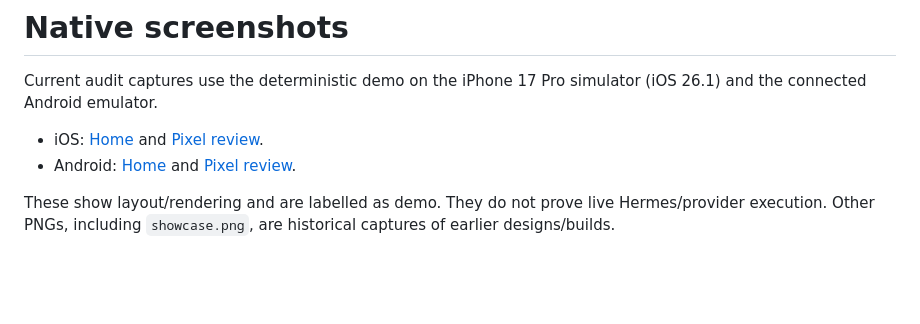
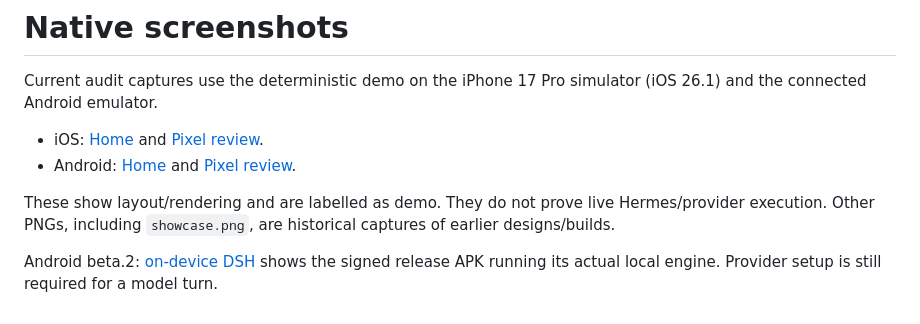
Before and after one commit to wckdboy/niobium, a Markdown page: screenshots/README.md, the part around the change. GitHub-like rendering; blank space fills up the shorter version.

Commit message:
Verify signed local DSH, refine keyboard layout and record Harness2 evaluation

```diff
--- a/screenshots/README.md
+++ b/screenshots/README.md
@@ -9,3 +9,6 @@ Current audit captures use the deterministic demo on the iPhone 17 Pro simulator
 These show layout/rendering and are labelled as demo. They do not prove live
 Hermes/provider execution. Other PNGs, including `showcase.png`, are historical
 captures of earlier designs/builds.
+
+Android beta.2: [on-device DSH](android-local-dsh.png) shows the signed release APK
+running its actual local engine. Provider setup is still required for a model turn.
```
Also changed, not shown: PLAN.md (+28 -2 lines), plane/README.md (+1 -1 lines), screenshots/android-local-dsh.png (added), 8 other files.
